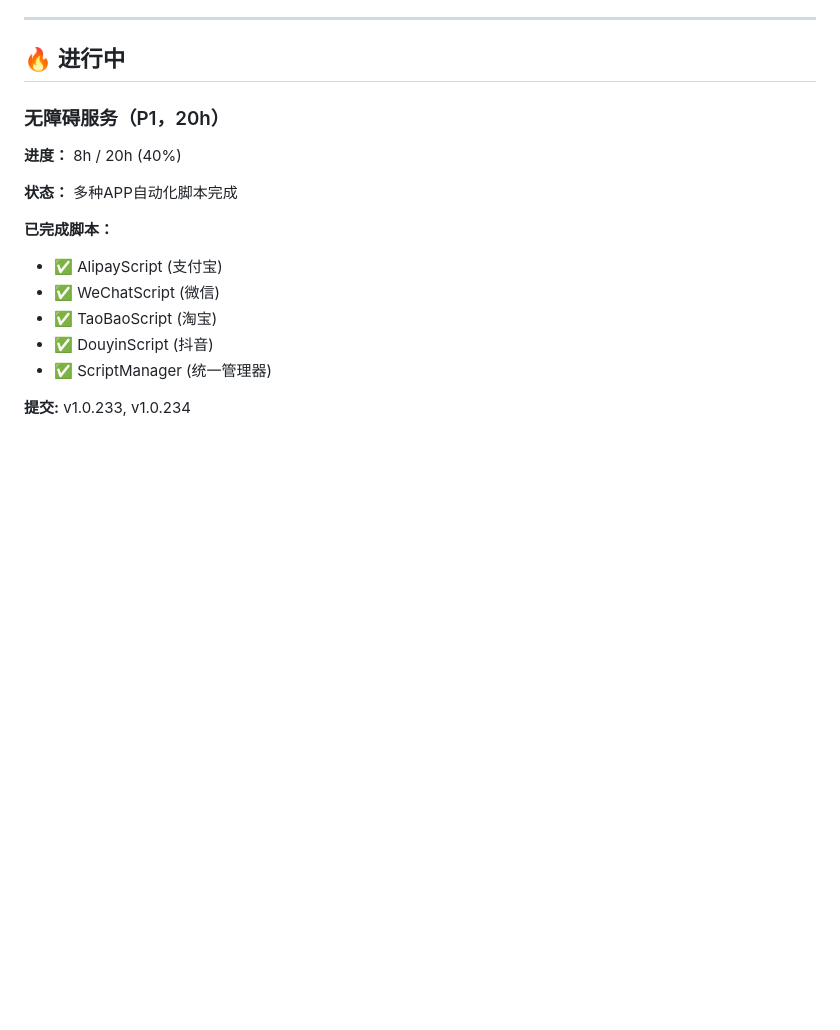
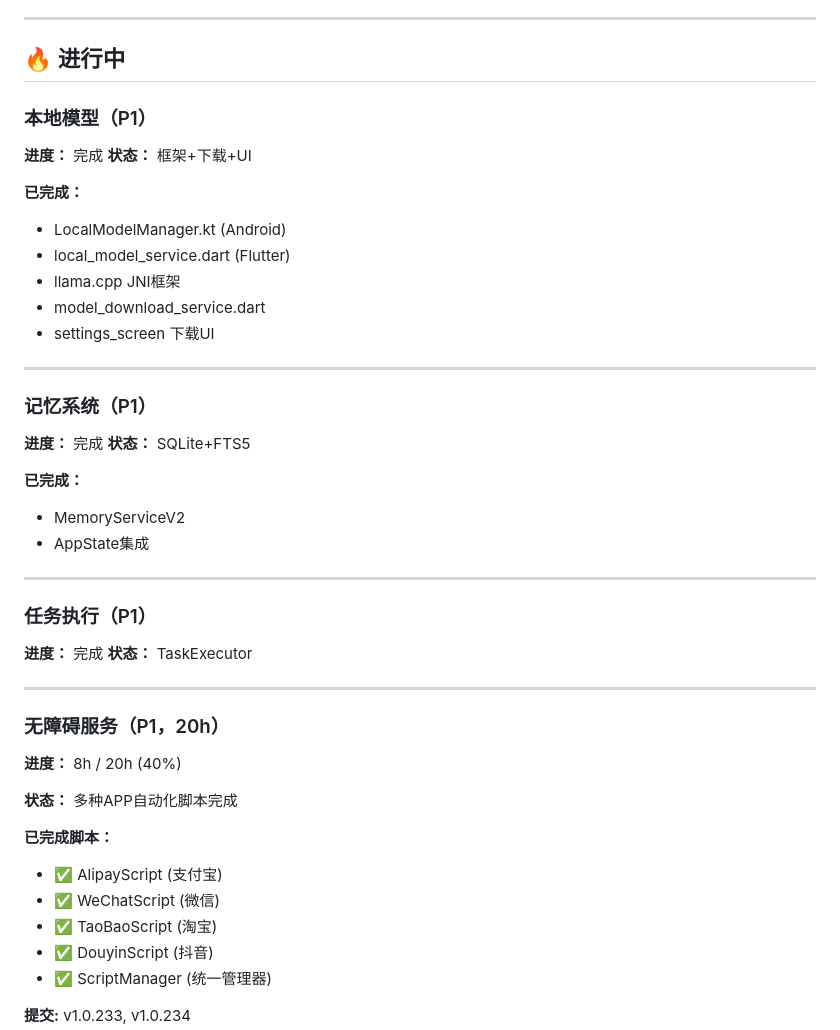
Before and after one commit to liyu0114/LittleZiXiaForAndroid, a Markdown page: QA/TASK_STATUS.md, the part around one of its changes. Rendered like a GitHub page; blank space fills up the shorter version.

Commit message:
v1.0.240: 文档同步

```diff
--- a/QA/TASK_STATUS.md
+++ b/QA/TASK_STATUS.md
@@ -6,6 +6,38 @@
 ---
 
 ## 🔥 进行中
+
+### 本地模型（P1）
+
+**进度：** 完成
+**状态：** 框架+下载+UI
+
+**已完成：**
+- LocalModelManager.kt (Android)
+- local_model_service.dart (Flutter)
+- llama.cpp JNI框架
+- model_download_service.dart
+- settings_screen 下载UI
+
+---
+
+### 记忆系统（P1）
+
+**进度：** 完成
+**状态：** SQLite+FTS5
+
+**已完成：**
+- MemoryServiceV2
+- AppState集成
+
+---
+
+### 任务执行（P1）
+
+**进度：** 完成
+**状态：** TaskExecutor
+
+---
 
 ### 无障碍服务（P1，20h）
 
```
Also changed, not shown: other parts of QA/TASK_STATUS.md (+1 -1 lines), 1 other file.
